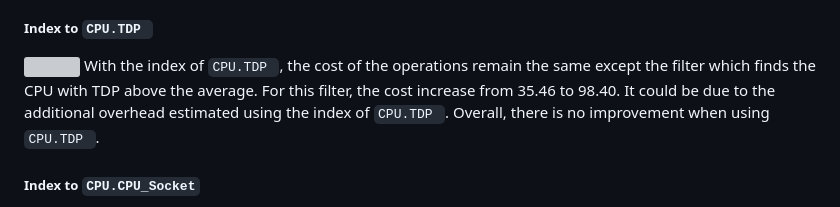
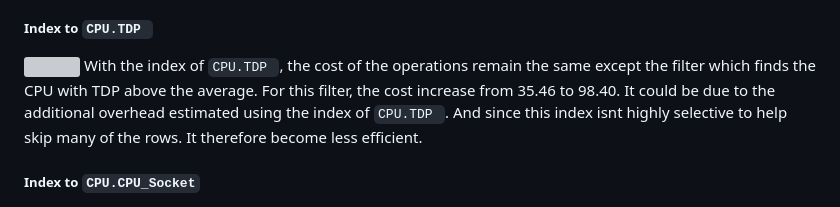
Before and after one commit to XYgugugu/PC-Studio, a Markdown page: doc/DatabaseDesignStage3.md, the part around the change. Drawn GitHub-style; grey boxes are pictures that could not be loaded.

Commit message:
revise index report

````diff
--- a/doc/DatabaseDesignStage3.md
+++ b/doc/DatabaseDesignStage3.md
@@ -315,7 +315,7 @@
 
 ##### Index to ```CPU.TDP ```
 ![](./imgs/advSQL_index2_3.png)
-With the index of ```CPU.TDP ```, the cost of the operations remain the same except the filter which finds the CPU with TDP above the average. For this filter, the cost increase from 35.46 to 98.40. It could be due to the additional overhead estimated using the index of ```CPU.TDP ```. Overall, there is no improvement when using ```CPU.TDP ```.
+With the index of ```CPU.TDP ```, the cost of the operations remain the same except the filter which finds the CPU with TDP above the average. For this filter, the cost increase from 35.46 to 98.40. It could be due to the additional overhead estimated using the index of ```CPU.TDP ```. And since this index isnt highly selective to help skip many of the rows. It therefore become less efficient.
 
 
 ##### Index to ```CPU.CPU_Socket```
````
